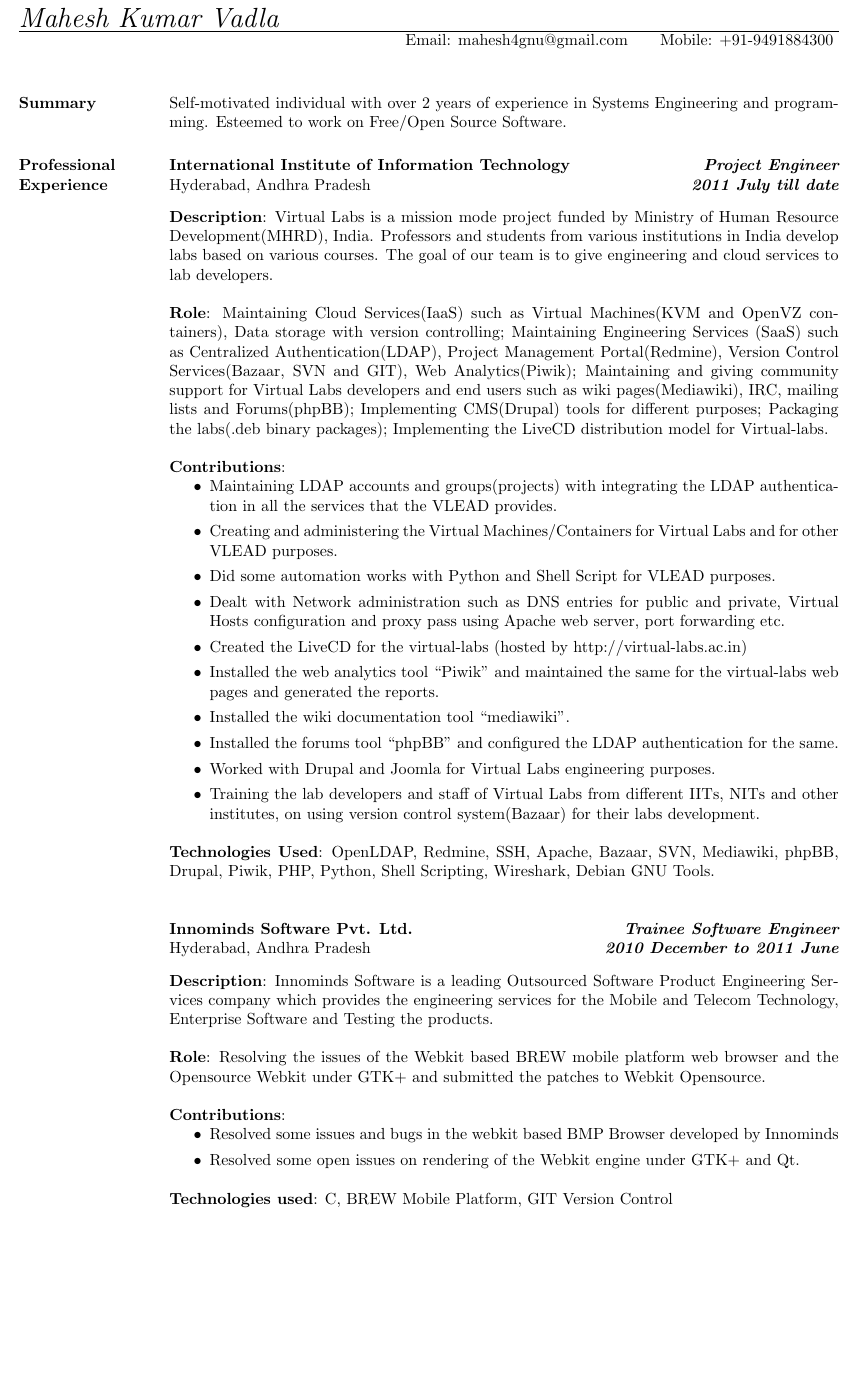
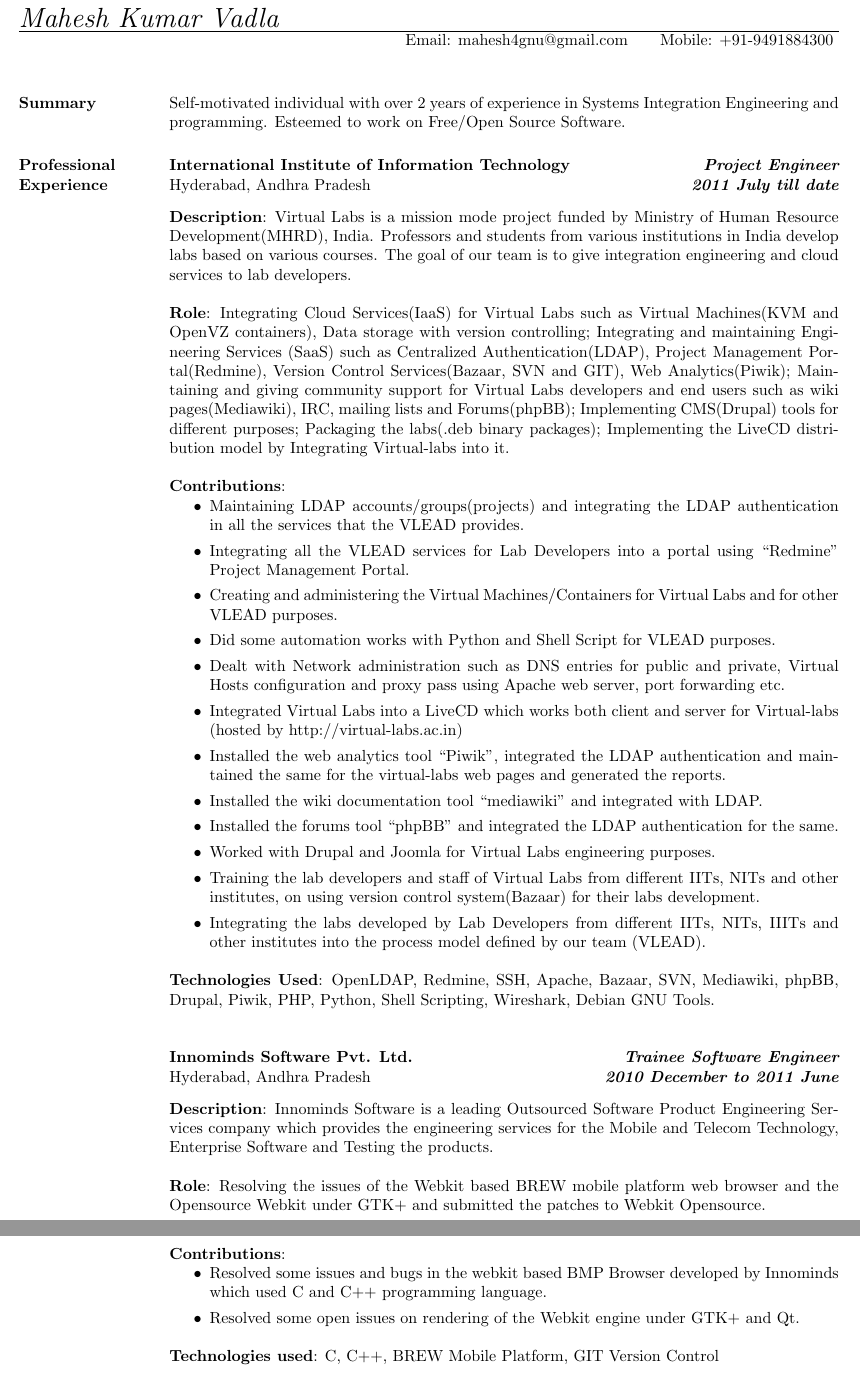
Before and after one commit to maheshongithub/resume, a LaTeX CV (mahesh-resume.tex): part of page 1 of 3 before the commit and two parts of pages 1 and 2 of 3 after it, the two joined at a grey line, cut so that both start at the same text, the shorter picture padded with empty space. Compiled offline with pdfLaTeX.

Commit message:
resume updated -mahesh

```diff
--- a/mahesh-resume.tex
+++ b/mahesh-resume.tex
@@ -64,8 +64,8 @@
 
 \section{\textsc{Summary}}
 Self-motivated individual with over 2 years of experience in Systems
-Engineering and programming. Esteemed to work on Free/Open Source
-Software.
+Integration Engineering and programming. Esteemed to work on Free/Open
+Source Software.
 
 %%
 %% the meat of the resume starts now
@@ -86,24 +86,27 @@
 \textbf{Description}: Virtual Labs is a mission mode project funded by
 Ministry of Human Resource Development(MHRD), India. Professors and
 students from various institutions in India develop labs based on
-various courses. The goal of our team is to give engineering and cloud
-services to lab developers.
+various courses. The goal of our team is to give integration
+engineering and cloud services to lab developers.
 
-\textbf{Role}: Maintaining Cloud Services(IaaS) such as Virtual
-Machines(KVM and OpenVZ containers), Data storage with version
-controlling; Maintaining Engineering Services (SaaS) such as
-Centralized Authentication(LDAP), Project Management Portal(Redmine),
-Version Control Services(Bazaar, SVN and GIT), Web Analytics(Piwik);
-Maintaining and giving community support for Virtual Labs developers
-and end users such as wiki pages(Mediawiki), IRC, mailing lists and
-Forums(phpBB); Implementing CMS(Drupal) tools for different purposes;
-Packaging the labs(.deb binary packages); Implementing the LiveCD
-distribution model for Virtual-labs.
+\textbf{Role}: Integrating Cloud Services(IaaS) for Virtual Labs such
+as Virtual Machines(KVM and OpenVZ containers), Data storage with
+version controlling; Integrating and maintaining Engineering Services
+(SaaS) such as Centralized Authentication(LDAP), Project Management
+Portal(Redmine), Version Control Services(Bazaar, SVN and GIT), Web
+Analytics(Piwik); Maintaining and giving community support for Virtual
+Labs developers and end users such as wiki pages(Mediawiki), IRC,
+mailing lists and Forums(phpBB); Implementing CMS(Drupal) tools for
+different purposes; Packaging the labs(.deb binary packages);
+Implementing the LiveCD distribution model by Integrating Virtual-labs
+into it.
 
 \textbf{Contributions}:
 \begin{itemize}
-\item Maintaining LDAP accounts and groups(projects) with integrating
-  the LDAP authentication in all the services that the VLEAD provides.
+\item Maintaining LDAP accounts/groups(projects) and integrating the
+  LDAP authentication in all the services that the VLEAD provides.
+\item Integrating all the VLEAD services for Lab Developers into a
+  portal using ``Redmine'' Project Management Portal.
 \item Creating and administering the Virtual Machines/Containers for
   Virtual Labs and for other VLEAD purposes.
 \item Did some automation works with Python and Shell Script for VLEAD
@@ -111,18 +114,23 @@
 \item Dealt with Network administration such as DNS entries for public
   and private, Virtual Hosts configuration and proxy pass using Apache
   web server, port forwarding etc.
-\item Created the LiveCD for the virtual-labs (hosted by
-  http://virtual-labs.ac.in)
-\item Installed the web analytics tool ``Piwik'' and maintained the
-  same for the virtual-labs web pages and generated the reports.
-\item Installed the wiki documentation tool ``mediawiki''.
-\item Installed the forums tool ``phpBB'' and configured the LDAP
+\item Integrated Virtual Labs into a LiveCD which works both client
+  and server for Virtual-labs (hosted by http://virtual-labs.ac.in)
+\item Installed the web analytics tool ``Piwik'', integrated the LDAP
+  authentication and maintained the same for the virtual-labs web
+  pages and generated the reports.
+\item Installed the wiki documentation tool ``mediawiki'' and
+  integrated with LDAP.
+\item Installed the forums tool ``phpBB'' and integrated the LDAP
   authentication for the same.
 \item Worked with Drupal and Joomla for Virtual Labs engineering
   purposes.
 \item Training the lab developers and staff of Virtual Labs from
   different IITs, NITs and other institutes, on using version control
   system(Bazaar) for their labs development.
+\item Integrating the labs developed by Lab Developers from different
+  IITs, NITs, IIITs and other institutes into the process model
+  defined by our team (VLEAD).
 
 \end{itemize}
 \textbf{Technologies Used}: OpenLDAP, Redmine, SSH, Apache, Bazaar,
@@ -147,11 +155,11 @@
 \textbf{Contributions}:
 \begin{itemize}
 \item Resolved some issues and bugs in the webkit based BMP Browser
-  developed by Innominds
+  developed by Innominds which used C and C++ programming language.
 \item Resolved some open issues on rendering of the Webkit engine
   under GTK+ and Qt.
 \end{itemize}
-\textbf{Technologies used}: C, BREW Mobile Platform, GIT Version
+\textbf{Technologies used}: C, C++, BREW Mobile Platform, GIT Version
 Control
 \end{position}
 \\
```
Also changed, not shown: mahesh-resume.pdf, mahesh-resume.tex (25 more changed lines).
